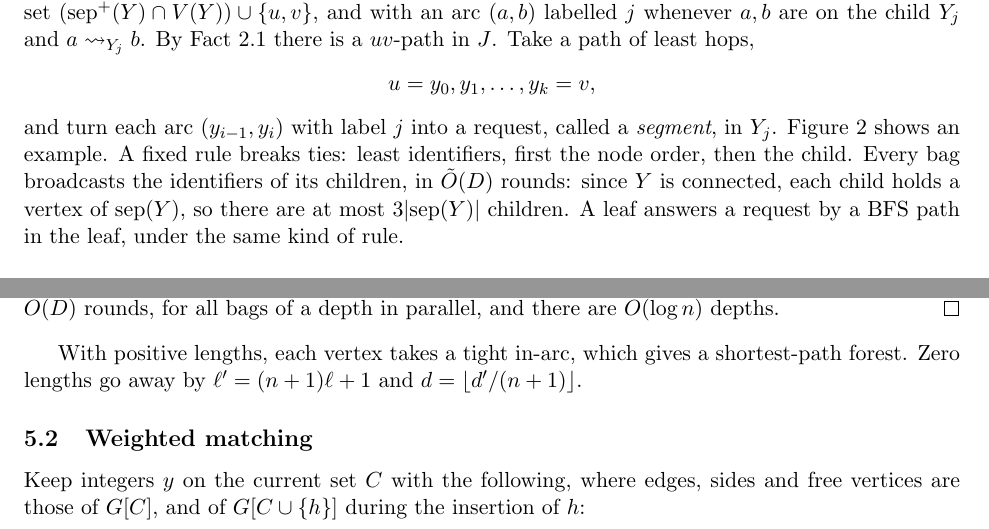
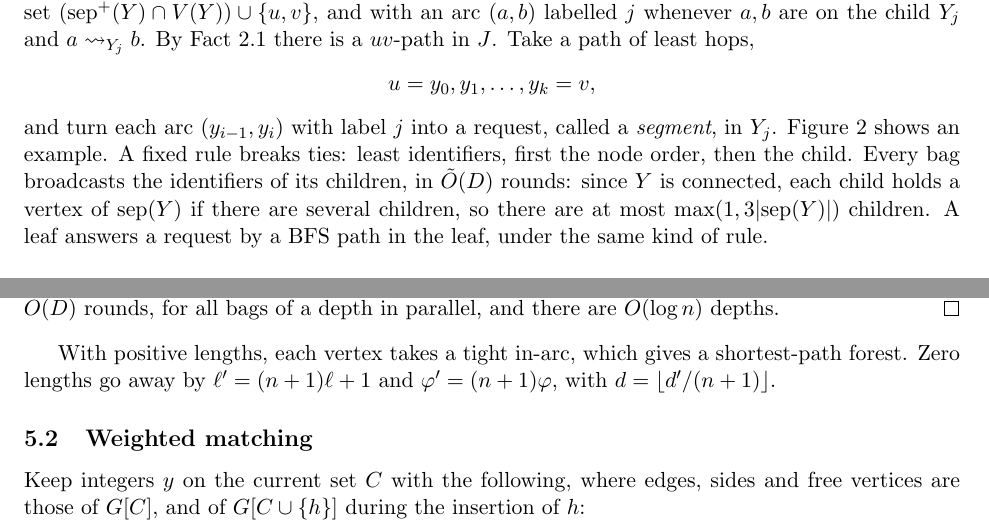
Before and after one commit to ssenge/ExactPlanarBipartiteMatching, a LaTeX paper (paper/main.tex): two parts of pages 7 and 11 of 22, joined at a grey line, cut so that both start at the same text. Compiled offline with pdfLaTeX.

Commit message:
Two corrections to the text: the number of children of a bag, and offsets scale with the lengths when zero lengths are removed. No statement of a theorem changes.

```diff
--- a/paper/main.tex
+++ b/paper/main.tex
@@ -379,7 +379,7 @@ and turn each arc $(y_{i-1},y_i)$ with label $j$ into a request, called a \emph{
 Figure~\ref{fig:requests} shows an example. A fixed rule
 breaks ties: least identifiers, first the node order, then the child. Every bag broadcasts the
 identifiers of its children, in $\Ot(D)$ rounds: since $Y$ is connected, each child holds a vertex of
-$\sep(Y)$, so there are at most $3|\sep(Y)|$ children. A leaf answers a request by a BFS path in the leaf, under the same kind of rule.
+$\sep(Y)$ if there are several children, so there are at most $\max(1,3|\sep(Y)|)$ children. A leaf answers a request by a BFS path in the leaf, under the same kind of rule.
 
 \begin{figure}[t]
 \centering
@@ -591,7 +591,7 @@ all bags of a depth in parallel, and there are $O(\log n)$ depths.
 \end{proof}
 
 With positive lengths, each vertex takes a tight in-arc, which gives a shortest-path forest. Zero lengths go away
-by $\ell'=(n+1)\ell+1$ and $d=\lfloor d'/(n+1)\rfloor$.
+by $\ell'=(n+1)\ell+1$ and $\varphi'=(n+1)\varphi$, with $d=\lfloor d'/(n+1)\rfloor$.
 
 \subsection{Weighted matching}
 
```
Also changed, not shown: notes/EXACT_LABELS.md (+1 -1 lines), paper/main.pdf.
